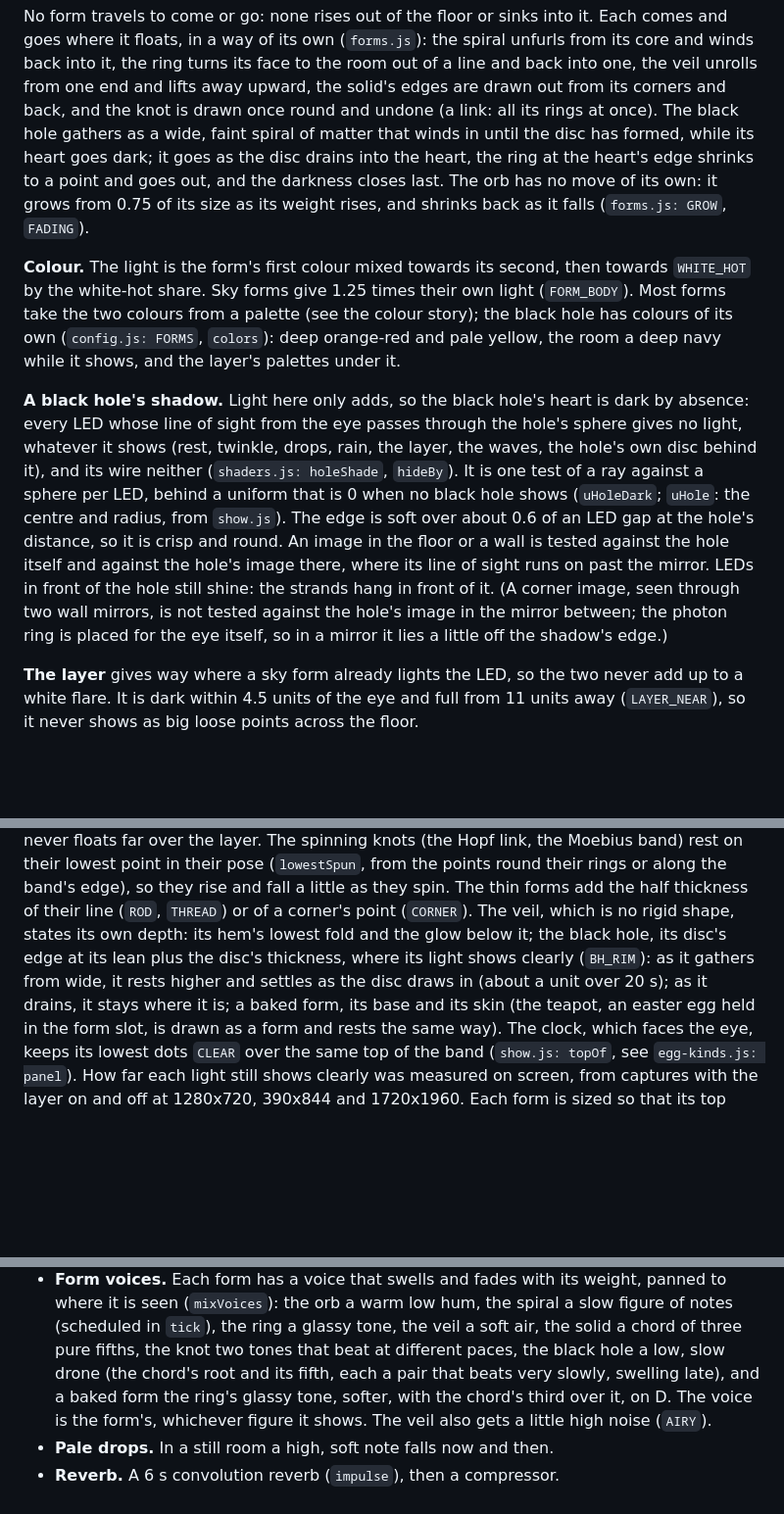
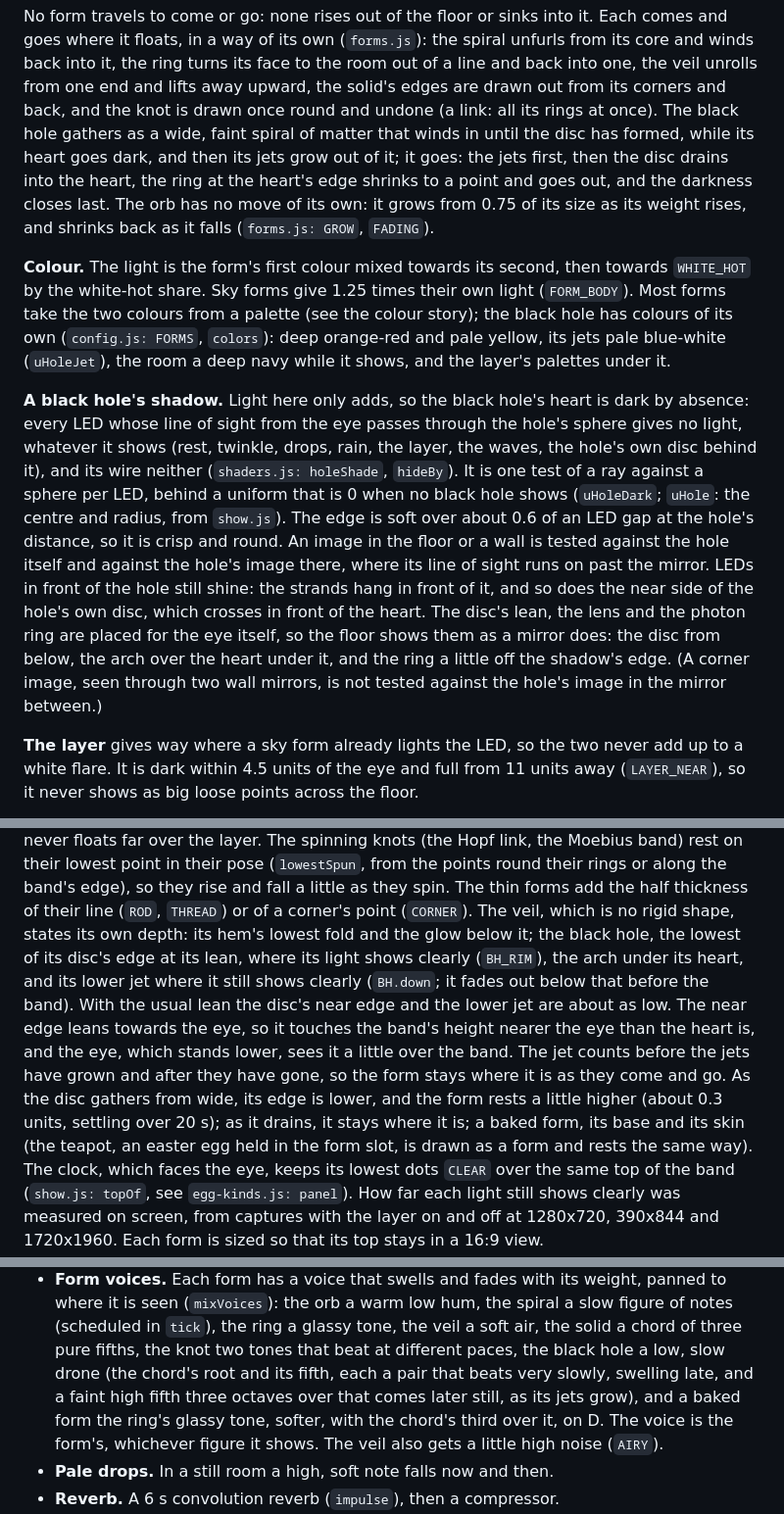
Before and after one commit to sf624/rain-of-light, a Markdown page: docs/design.md, 3 parts joined by grey strips. Shown at 98% size. Rendered like a GitHub page; blank space fills up the shorter version.

```diff
--- a/docs/design.md
+++ b/docs/design.md
@@ -576,17 +617,19 @@ veil unrolls from one end and lifts away upward, the solid's edges are
 drawn out from its corners and back, and the knot
 is drawn once round and undone (a link: all its rings at once). The black
 hole gathers as a wide, faint spiral of matter that winds in until the
-disc has formed, while its heart goes dark; it goes as the disc drains
-into the heart, the ring at the heart's edge shrinks to a point and goes
-out, and the darkness closes last. The orb has no move of its own: it grows from 0.75 of its size as
+disc has formed, while its heart goes dark, and then its jets grow out of
+it; it goes: the jets first, then the disc drains into the heart, the ring
+at the heart's edge shrinks to a point and goes out, and the darkness
+closes last. The orb has no move of its own: it grows from 0.75 of its size as
 its weight rises, and shrinks back as it falls (`forms.js: GROW`, `FADING`).
 
 **Colour.** The light is the form's first colour mixed towards its second,
 then towards `WHITE_HOT` by the white-hot share. Sky forms give 1.25 times
 their own light (`FORM_BODY`). Most forms take the two colours from a
 palette (see the colour story); the black hole has colours of its own
-(`config.js: FORMS`, `colors`): deep orange-red and pale yellow, the room
-a deep navy while it shows, and the layer's palettes under it.
+(`config.js: FORMS`, `colors`): deep orange-red and pale yellow, its jets
+pale blue-white (`uHoleJet`), the room a deep navy while it shows, and the
+layer's palettes under it.
 
 **A black hole's shadow.** Light here only adds, so the black hole's
 heart is dark by absence: every LED whose line of sight from the eye
@@ -599,10 +642,13 @@ no black hole shows (`uHoleDark`; `uHole`: the centre and radius, from
 distance, so it is crisp and round. An image in the floor or a wall is
 tested against the hole itself and against the hole's image there, where
 its line of sight runs on past the mirror. LEDs in front of the hole
-still shine: the strands hang in front of it. (A corner image, seen
-through two wall mirrors, is not tested against the hole's image in the
-mirror between; the photon ring is placed for the eye itself, so in a
-mirror it lies a little off the shadow's edge.)
+still shine: the strands hang in front of it, and so does the near side
+of the hole's own disc, which crosses in front of the heart. The disc's
+lean, the lens and the photon ring are placed for the eye itself, so the
+floor shows them as a mirror does: the disc from below, the arch over the
+heart under it, and the ring a little off the shadow's edge. (A corner
+image, seen through two wall mirrors, is not tested against the hole's
+image in the mirror between.)
 
 **The layer** gives way where a sky form already lights the LED, so the two
 never add up to a white flare. It is dark within 4.5 units of the eye and
@@ -856,10 +902,17 @@ lowest point in their pose (`lowestSpun`, from the points round their rings
 or along the band's edge), so they rise and fall a little as they spin. The thin forms add the half thickness
 of their line (`ROD`, `THREAD`) or of a corner's point (`CORNER`). The
 veil, which is no rigid shape, states its own depth: its hem's lowest fold
-and the glow below it; the black hole, its disc's edge at its lean plus the
-disc's thickness, where its light shows clearly (`BH_RIM`): as it gathers
-from wide, it rests higher and settles as the disc draws in (about a
-unit over 20 s); as it drains, it stays where it is; a baked form, its base and its skin (the teapot, an
+and the glow below it; the black hole, the lowest of its disc's edge at
+its lean, where its light shows clearly (`BH_RIM`), the arch under its
+heart, and its lower jet where it still shows clearly (`BH.down`; it
+fades out below that before the band). With the usual lean the disc's
+near edge and the lower jet are about as low. The near edge leans towards
+the eye, so it touches the band's height nearer the eye than the heart
+is, and the eye, which stands lower, sees it a little over the band. The
+jet counts before the jets have grown and after they have gone, so the
+form stays where it is as they come and go. As the disc gathers from
+wide, its edge is lower, and the form rests a little higher (about 0.3
+units, settling over 20 s); as it drains, it stays where it is; a baked form, its base and its skin (the teapot, an
 easter egg held in the form slot, is drawn as a form and rests the same way).
 The clock, which faces the eye, keeps its lowest dots `CLEAR` over the same
 top of the band (`show.js: topOf`, see `egg-kinds.js: panel`). How far each
@@ -1002,7 +1055,8 @@ The layers:
   the spiral a slow figure of notes (scheduled in `tick`), the ring a glassy tone, the veil a soft air, the solid a chord
   of three pure fifths, the knot two tones that beat at different paces,
   the black hole a low, slow drone (the chord's root and its fifth, each a
-  pair that beats very slowly, swelling late),
+  pair that beats very slowly, swelling late, and a faint high fifth
+  three octaves over that comes later still, as its jets grow),
   and a baked form the ring's glassy tone, softer, with the chord's third
   over it, on D. The voice is the form's, whichever figure it shows.
   The veil also gets a little high noise (`AIRY`).
```
Also changed, not shown: other parts of docs/design.md (+61 -20 lines), README.md (+2 -1 lines), docs/settings.md (+25 -18 lines), docs/img/forms.jpg, 6 other files.
